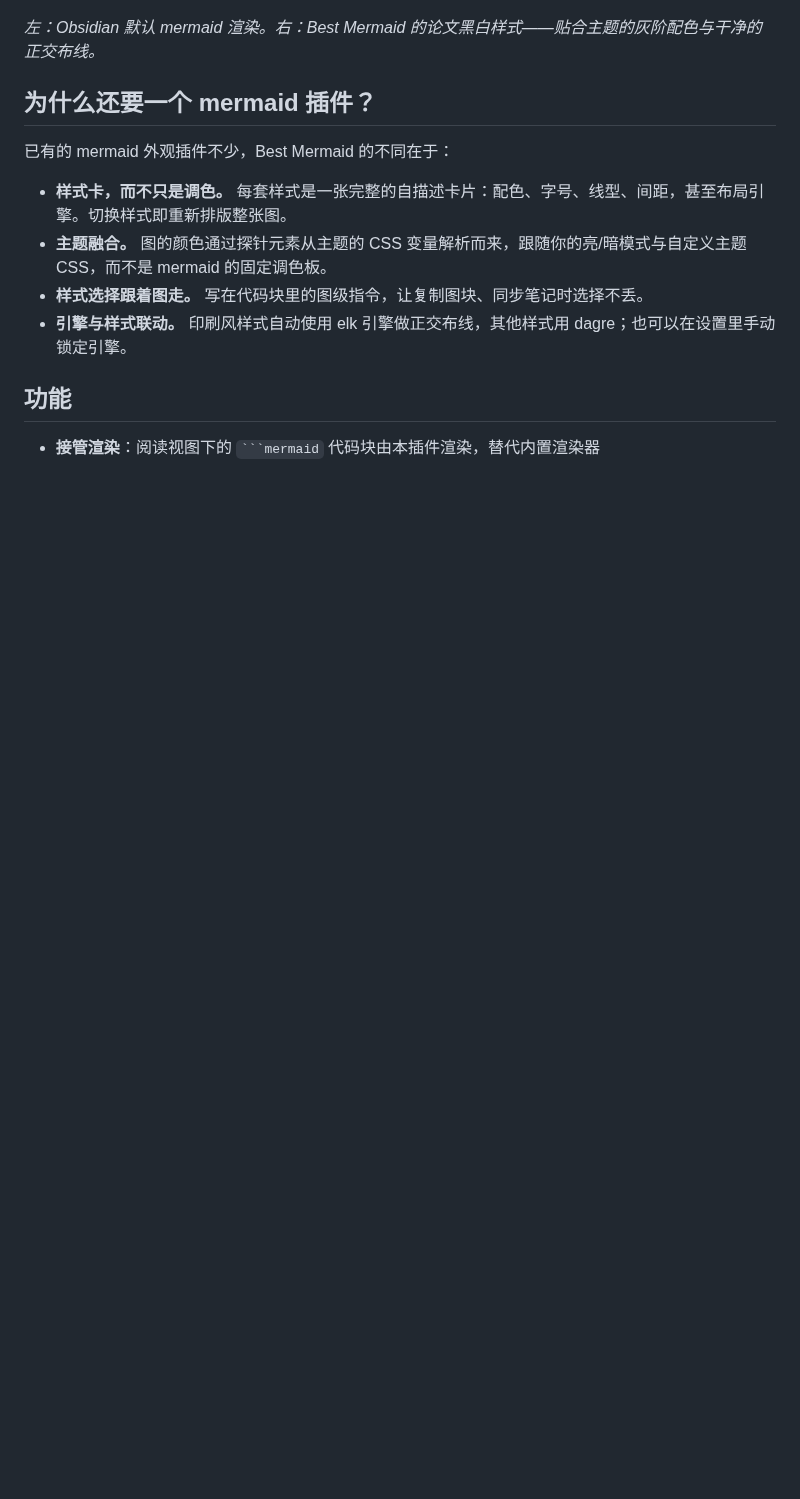
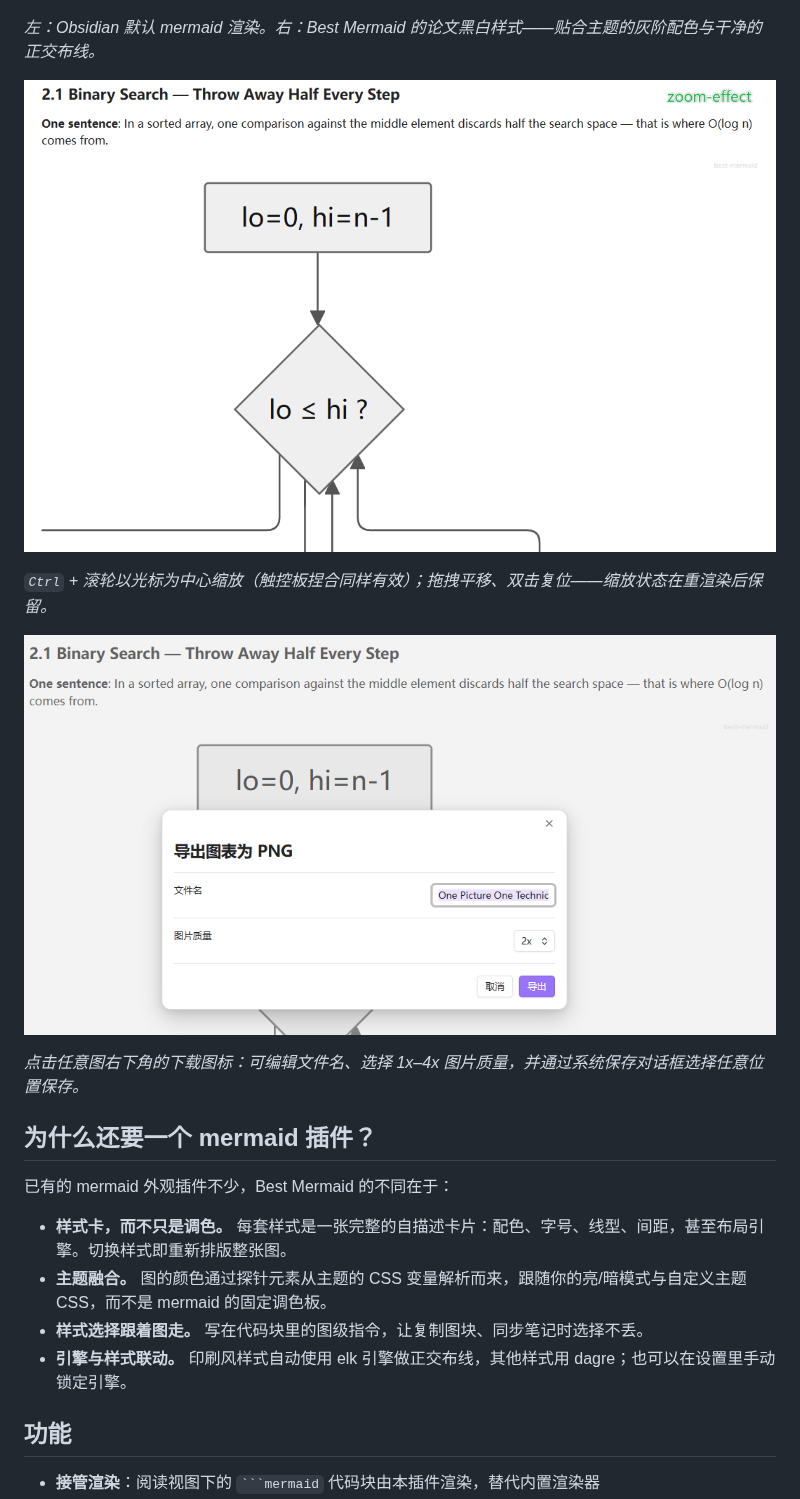
Before and after one commit to play2003/best-mermaid, a Markdown page: README.zh-CN.md, the part around the change. GitHub-like rendering; pictures changed too: images/export-dialog.png (added), images/zoom-effect.png (added); blank space fills up the shorter version.

```diff
--- a/README.zh-CN.md
+++ b/README.zh-CN.md
@@ -16,6 +16,14 @@
 ![使用前后对比](./images/style-comparison.png)
 
 *左：Obsidian 默认 mermaid 渲染。右：Best Mermaid 的论文黑白样式——贴合主题的灰阶配色与干净的正交布线。*
+
+![缩放效果](./images/zoom-effect.png)
+
+*`Ctrl` + 滚轮以光标为中心缩放（触控板捏合同样有效）；拖拽平移、双击复位——缩放状态在重渲染后保留。*
+
+![PNG 导出对话框](./images/export-dialog.png)
+
+*点击任意图右下角的下载图标：可编辑文件名、选择 1x–4x 图片质量，并通过系统保存对话框选择任意位置保存。*
 
 ## 为什么还要一个 mermaid 插件？
 
```
Also changed, not shown: README.md (+8 -0 lines), 9 other files.
